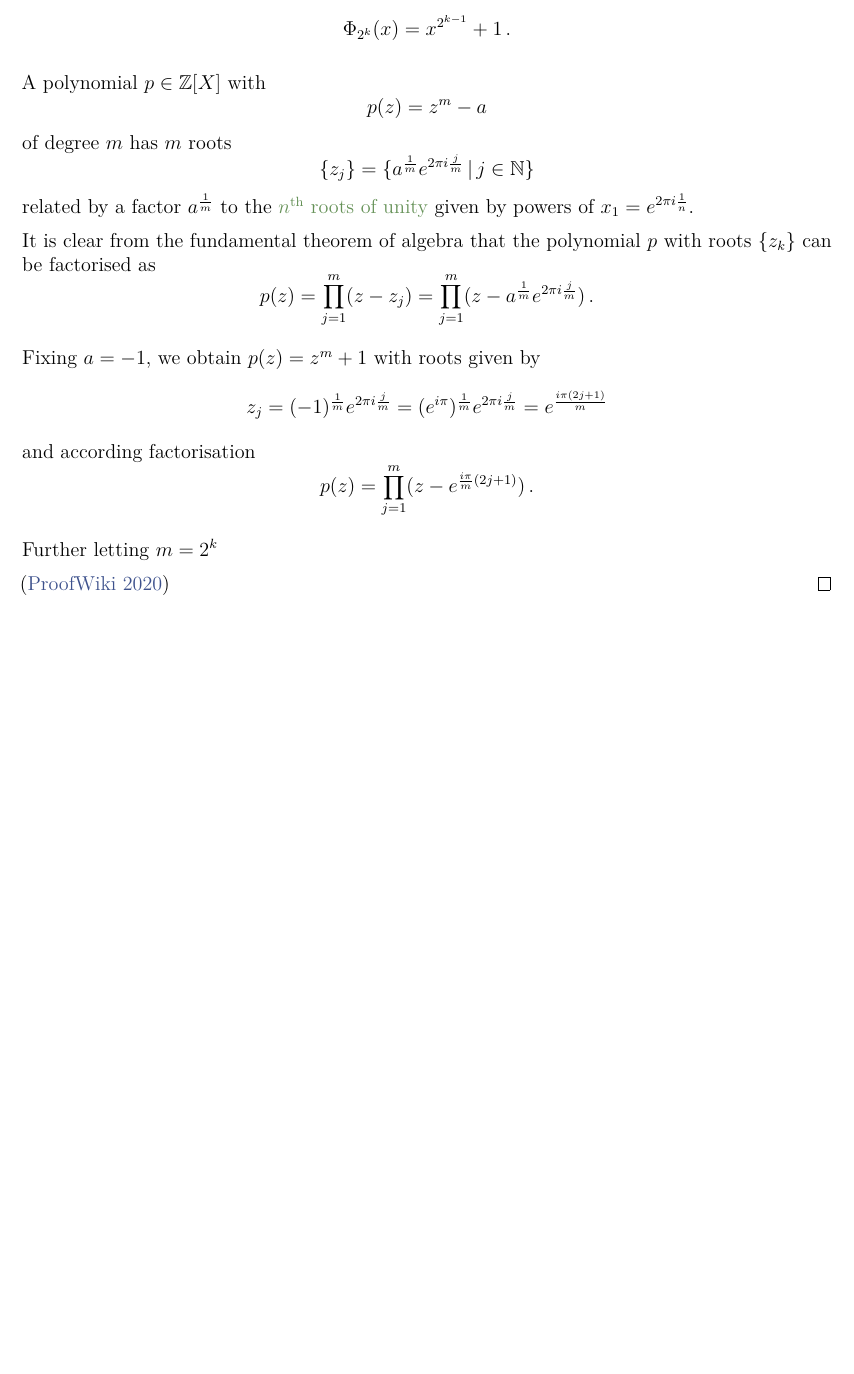
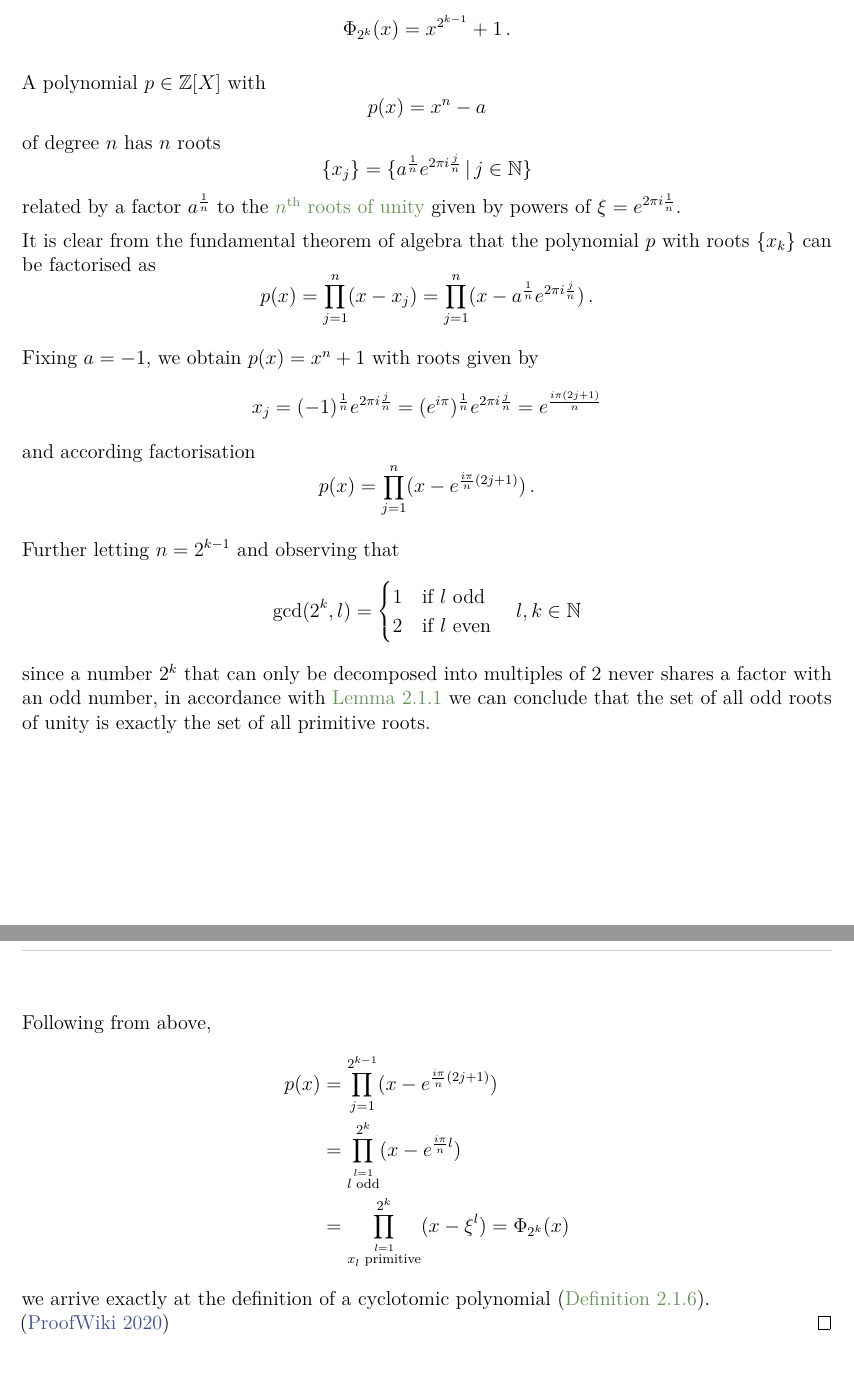
Before and after one commit to MrP01/BachelorsThesis, a LaTeX thesis (thesis/thesis.tex, which reads thesis/chapters/appendix.tex): part of page 35 of 35 before the commit and two parts of pages 35 and 36 of 36 after it, the two joined at a grey line, cut so that both start at the same text, the shorter picture padded with empty space. The pictures show the PDF file thesis/thesis.pdf that the author committed with the source.

Commit message:
finish the proof of phi_{2^k}

```diff
--- a/thesis/chapters/appendix.tex
+++ b/thesis/chapters/appendix.tex
@@ -5,24 +5,39 @@
   With $k \in \N$ a positive integer, we want to show that
   $$\Phi_{2^k} (x) = x^{2^{k-1}} + 1\,.$$
 
-  A polynomial $p \in \Z[X]$ with $$p(z) = z^m - a$$ of degree $m$ has $m$ roots
-  $$\{z_j\} = \{a^\frac{1}{m} e^{2\pi i \frac{j}{m}} \,|\, j \in \N\}$$
-  related by a factor $a^\frac{1}{m}$ to the
+  A polynomial $p \in \Z[X]$ with $$p(x) = x^n - a$$ of degree $n$ has $n$ roots
+  $$\{x_j\} = \{a^\frac{1}{n} e^{2\pi i \frac{j}{n}} \,|\, j \in \N\}$$
+  related by a factor $a^\frac{1}{n}$ to the
   \hyperref[lemma:nth-roots-of-unity]{$n$\textsuperscript{th} roots of unity} given by powers of
-  $x_1 = e^{2\pi i \frac{1}{n}}$.
+  $\xi = e^{2\pi i \frac{1}{n}}$.
 
-  It is clear from the fundamental theorem of algebra that the polynomial $p$ with roots $\{z_k\}$
+  It is clear from the fundamental theorem of algebra that the polynomial $p$ with roots $\{x_k\}$
   can be factorised as
-  $$p(z) = \prod_{j=1}^{m} (z - z_j) = \prod_{j=1}^{m} (z - a^\frac{1}{m} e^{2\pi i \frac{j}{m}})\,.$$
+  $$p(x) = \prod_{j=1}^{n} (x - x_j) = \prod_{j=1}^{n} (x - a^\frac{1}{n} e^{2\pi i \frac{j}{n}})\,.$$
 
-  Fixing $a = -1$, we obtain $p(z) = z^m + 1$ with roots given by
-  $$z_j = (-1)^\frac{1}{m} e^{2\pi i \frac{j}{m}}
-    = (e^{i\pi})^\frac{1}{m} e^{2\pi i \frac{j}{m}}
-    = e^{\frac{i\pi (2j + 1)}{m}}$$
+  Fixing $a = -1$, we obtain $p(x) = x^n + 1$ with roots given by
+  $$x_j = (-1)^\frac{1}{n} e^{2\pi i \frac{j}{n}}
+    = (e^{i\pi})^\frac{1}{n} e^{2\pi i \frac{j}{n}}
+    = e^{\frac{i\pi (2j + 1)}{n}}$$
   and according factorisation
-  $$p(z) = \prod_{j=1}^{m} (z - e^{\frac{i\pi}{m} (2j + 1)})\,.$$
+  $$p(x) = \prod_{j=1}^{n} (x - e^{\frac{i\pi}{n} (2j + 1)})\,.$$
 
-  Further letting $m = 2^{k}$
+  Further letting $n = 2^{k-1}$ and observing that
+  $$\gcd(2^k, l) = \begin{cases}
+      1 & \text{if } l \text{ odd}  \\
+      2 & \text{if } l \text{ even}
+    \end{cases} \quad l, k \in \N$$
+  since a number $2^k$ that can only be decomposed into multiples of $2$
+  never shares a factor with an odd number, in accordance with \autoref{lemma:nth-roots-of-unity}
+  we can conclude that the set of all odd roots of unity is exactly the set of all primitive roots.
 
+  Following from above,
+  \begin{align*}
+    p(x) & = \prod_{j=1}^{2^{k-1}} (x - e^{\frac{i\pi}{n} (2j + 1)})                \\
+         & = \prod_{\stackrel{l=1}{l \text{ odd}}}^{2^k} (x - e^{\frac{i\pi}{n} l}) \\
+         & = \prod_{\stackrel{l=1}{x_l \text{ primitive}}}^{2^k} (x - \xi^l)
+    = \Phi_{2^k}(x)
+  \end{align*}
+  we arrive exactly at the definition of a cyclotomic polynomial (\autoref{def:cyclotomic-poly}). \\
   \parencite{power-of-2-cyclo-poly}
 \end{proof}
```
Also changed, not shown: thesis/thesis.pdf.
